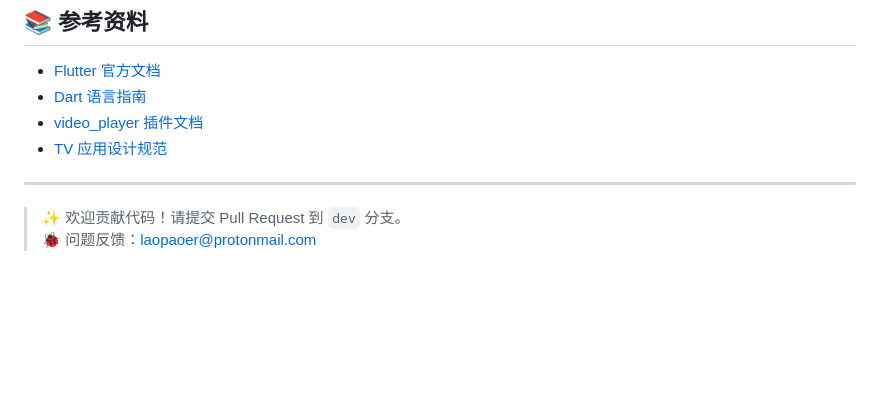
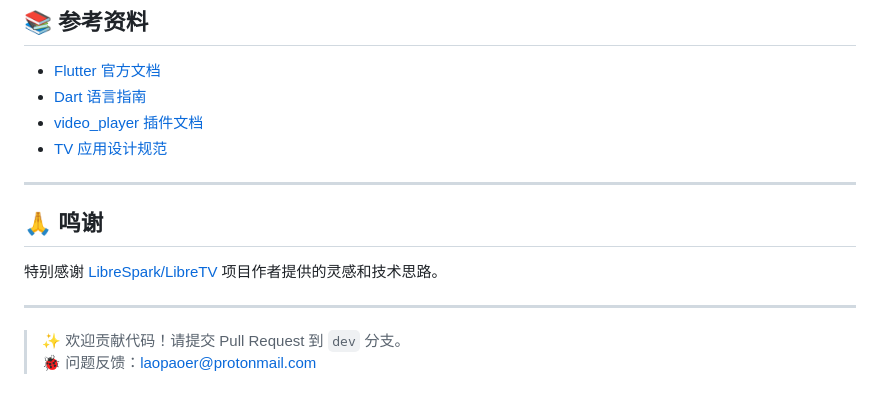
Before and after one commit to kzxnet/DTV, a Markdown page: README.md, the part around the change. GitHub-like rendering; blank space fills up the shorter version.

```diff
--- a/README.md
+++ b/README.md
@@ -152,5 +152,11 @@ flutter build apk --release
 
 ---
 
+## 🙏 鸣谢
+
+特别感谢 [LibreSpark/LibreTV](https://github.com/LibreSpark/LibreTV) 项目作者提供的灵感和技术思路。
+
+---
+
 > ✨ 欢迎贡献代码！请提交 Pull Request 到 `dev` 分支。
 > 🐞 问题反馈：<laopaoer@protonmail.com>
```
